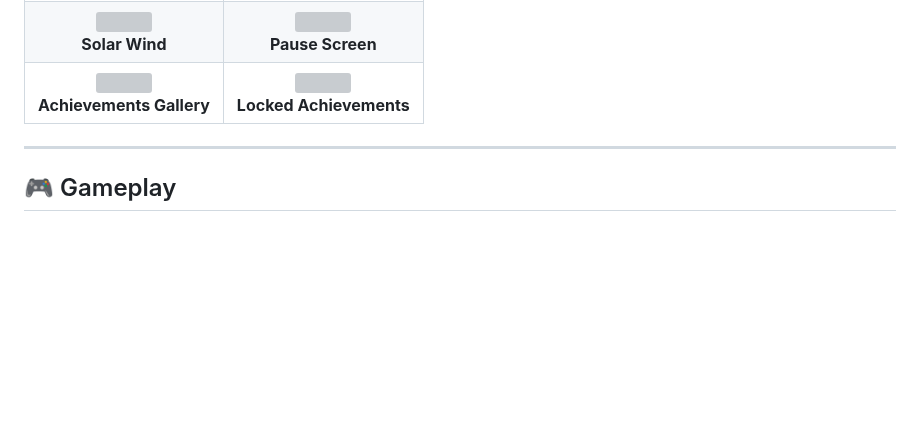
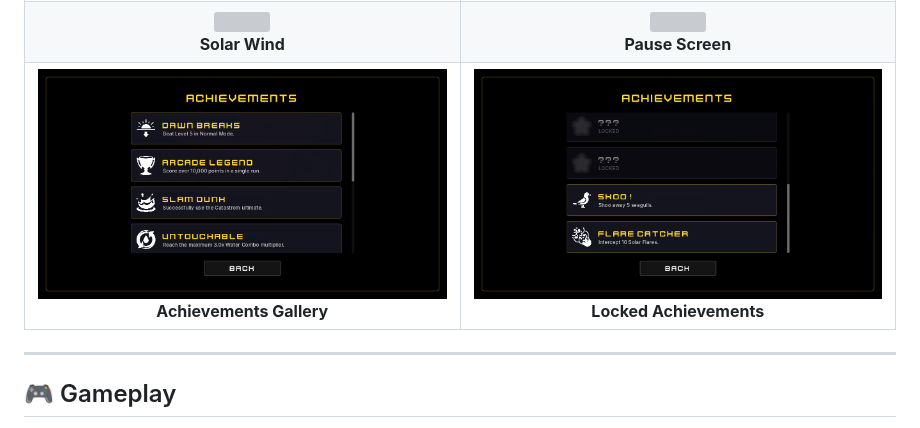
Before and after one commit to Ashutos1997/SummerNights-Godot, a Markdown page: README.md, the part around the change. Drawn GitHub-style; pictures changed too: screenshots/11_Achievements_New.png (added), screenshots/12_Achievements_Locked_New.png (added); blank space fills up the shorter version; grey boxes are pictures that could not be loaded.

```diff
--- a/README.md
+++ b/README.md
@@ -32,8 +32,8 @@ A 3D arcade shooter built in Godot 4. Cool down the Sun before the heat overwhel
     <td align="center"><img src="screenshots/06_Pause_Screen_EN.png" width="100%"><br><b>Pause Screen</b></td>
   </tr>
   <tr>
-    <td align="center"><img src="screenshots/11_Achievements_EN.png" width="100%"><br><b>Achievements Gallery</b></td>
-    <td align="center"><img src="screenshots/12_Achievements_Locked_EN.png" width="100%"><br><b>Locked Achievements</b></td>
+    <td align="center"><img src="screenshots/11_Achievements_New.png" width="100%"><br><b>Achievements Gallery</b></td>
+    <td align="center"><img src="screenshots/12_Achievements_Locked_New.png" width="100%"><br><b>Locked Achievements</b></td>
   </tr>
 </table>
 
```
Also changed, not shown: README.ko.md (+2 -2 lines).
